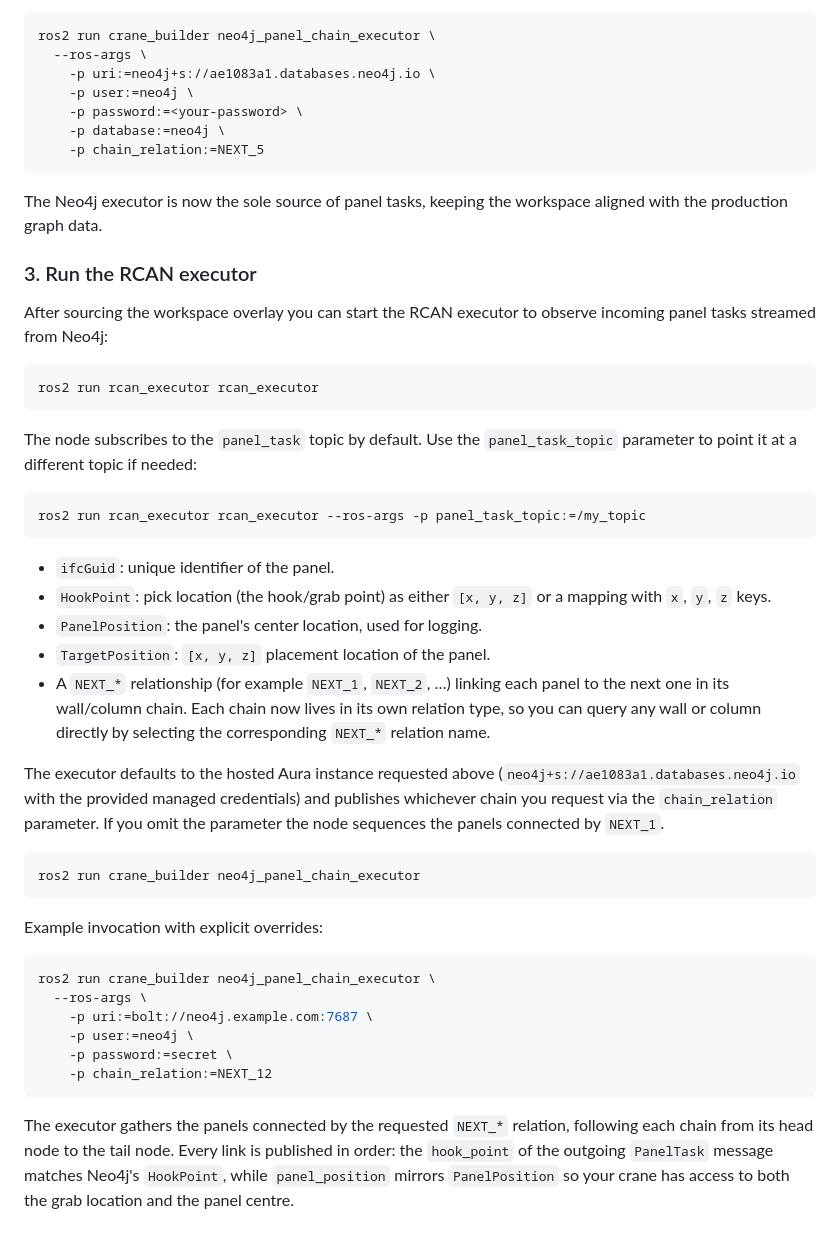
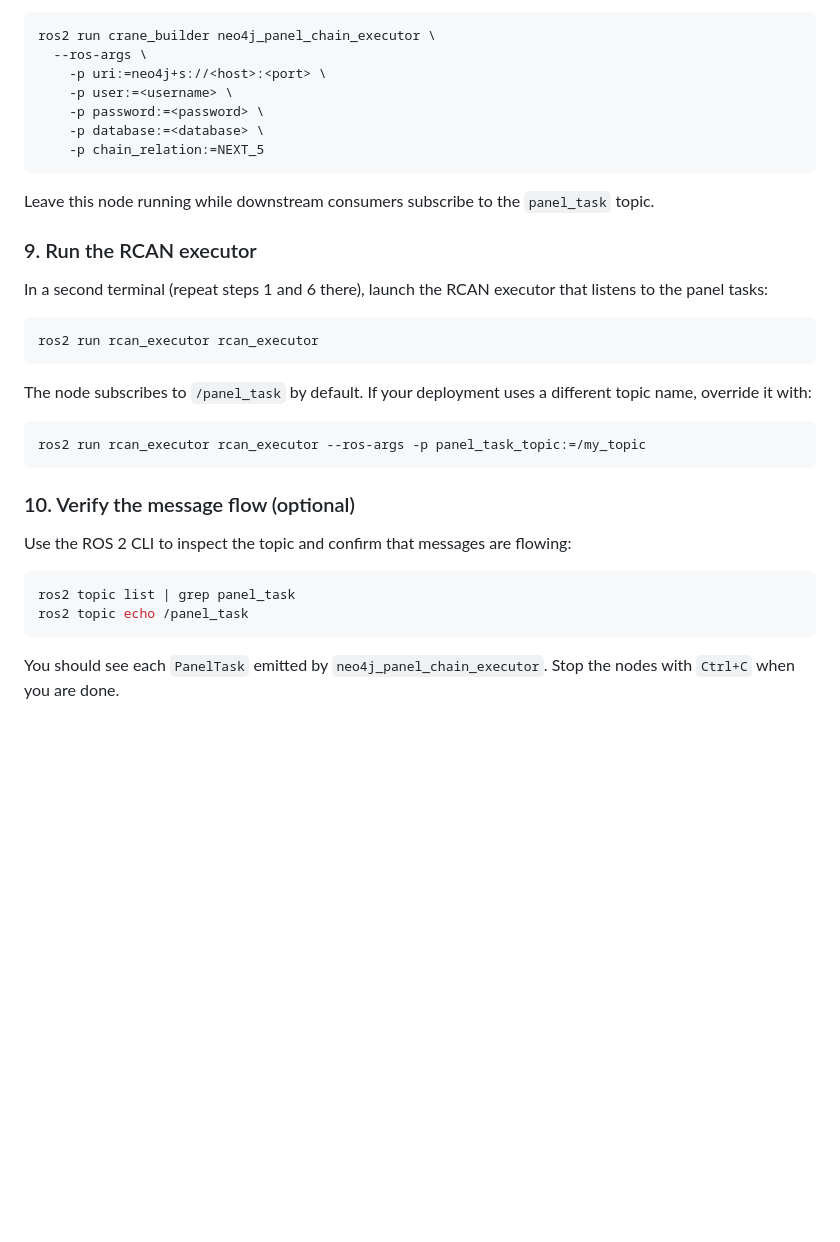
Before and after one commit to Ahmedmmahdys/ros2_ws, a Markdown page: README.md, the part around one of its changes. Drawn GitHub-style; blank space fills up the shorter version.

````diff
--- a/README.md
+++ b/README.md
@@ -129,65 +180,40 @@ needed:
 ```bash
 ros2 run crane_builder neo4j_panel_chain_executor \
   --ros-args \
-    -p uri:=neo4j+s://ae1083a1.databases.neo4j.io \
-    -p user:=neo4j \
-    -p password:=<your-password> \
-    -p database:=neo4j \
+    -p uri:=neo4j+s://<host>:<port> \
+    -p user:=<username> \
+    -p password:=<password> \
+    -p database:=<database> \
     -p chain_relation:=NEXT_5
 ```
 
-The Neo4j executor is now the sole source of panel tasks, keeping the workspace
-aligned with the production graph data.
+Leave this node running while downstream consumers subscribe to the
+`panel_task` topic.
 
-### 3. Run the RCAN executor
+### 9. Run the RCAN executor
 
-After sourcing the workspace overlay you can start the RCAN executor to observe
-incoming panel tasks streamed from Neo4j:
+In a second terminal (repeat steps 1 and 6 there), launch the RCAN executor that
+listens to the panel tasks:
 
 ```bash
 ros2 run rcan_executor rcan_executor
 ```
 
-The node subscribes to the `panel_task` topic by default. Use the
-`panel_task_topic` parameter to point it at a different topic if needed:
+The node subscribes to `/panel_task` by default. If your deployment uses a
+different topic name, override it with:
 
 ```bash
 ros2 run rcan_executor rcan_executor --ros-args -p panel_task_topic:=/my_topic
 ```
 
-- `ifcGuid`: unique identifier of the panel.
-- `HookPoint`: pick location (the hook/grab point) as either `[x, y, z]` or a
-  mapping with `x`, `y`, `z` keys.
-- `PanelPosition`: the panel's center location, used for logging.
-- `TargetPosition`: `[x, y, z]` placement location of the panel.
-- A `NEXT_*` relationship (for example `NEXT_1`, `NEXT_2`, …) linking each panel
-  to the next one in its wall/column chain. Each chain now lives in its own
-  relation type, so you can query any wall or column directly by selecting the
-  corresponding `NEXT_*` relation name.
+### 10. Verify the message flow (optional)
 
-The executor defaults to the hosted Aura instance requested above
-(`neo4j+s://ae1083a1.databases.neo4j.io` with the provided managed credentials)
-and publishes whichever chain you request via the `chain_relation` parameter.
-If you omit the parameter the node sequences the panels connected by
-`NEXT_1`.
+Use the ROS 2 CLI to inspect the topic and confirm that messages are flowing:
 
 ```bash
-ros2 run crane_builder neo4j_panel_chain_executor
+ros2 topic list | grep panel_task
+ros2 topic echo /panel_task
 ```
 
-Example invocation with explicit overrides:
-
-```bash
-ros2 run crane_builder neo4j_panel_chain_executor \
-  --ros-args \
-    -p uri:=bolt://neo4j.example.com:7687 \
-    -p user:=neo4j \
-    -p password:=secret \
-    -p chain_relation:=NEXT_12
-```
-
-The executor gathers the panels connected by the requested `NEXT_*` relation,
-following each chain from its head node to the tail node. Every link is
-published in order: the `hook_point` of the outgoing `PanelTask` message
-matches Neo4j's `HookPoint`, while `panel_position` mirrors `PanelPosition` so
-your crane has access to both the grab location and the panel centre.
+You should see each `PanelTask` emitted by `neo4j_panel_chain_executor`. Stop the
+nodes with `Ctrl+C` when you are done.
````
Also changed, not shown: other parts of README.md (+70 -19 lines).
